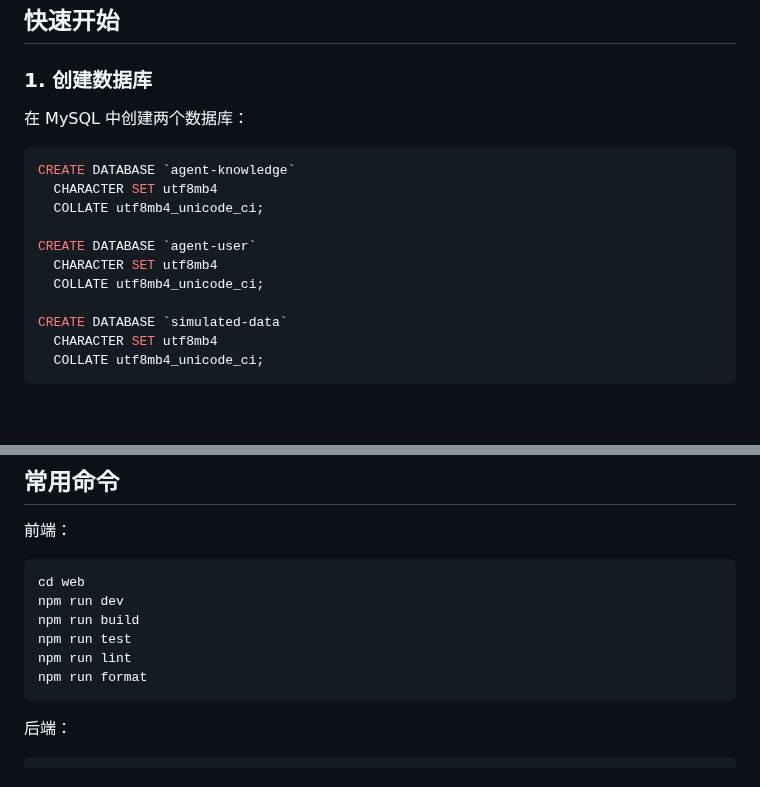
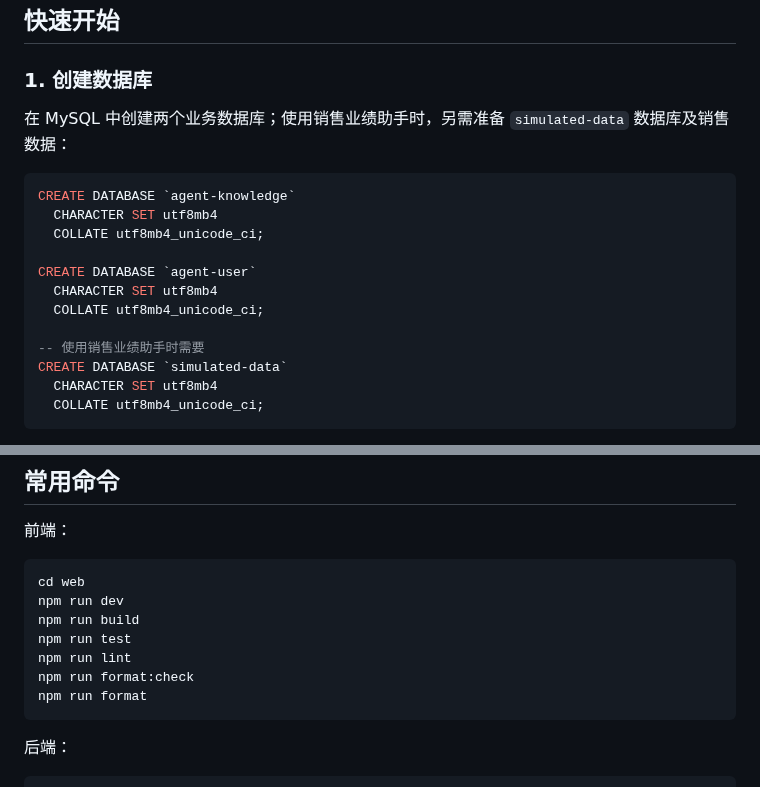
Before and after one commit to OriginRing/agent-knowledge, a Markdown page: README.md, 2 parts joined by grey strips. GitHub-like rendering; blank space fills up the shorter version.

````diff
--- a/README.md
+++ b/README.md
@@ -78,7 +83,7 @@ ollama pull qwen3.5:9b
 
 ### 1. 创建数据库
 
-在 MySQL 中创建两个数据库：
+在 MySQL 中创建两个业务数据库；使用销售业绩助手时，另需准备 `simulated-data` 数据库及销售数据：
 
 ```sql
 CREATE DATABASE `agent-knowledge`
@@ -89,6 +94,7 @@ CREATE DATABASE `agent-user`
   CHARACTER SET utf8mb4
   COLLATE utf8mb4_unicode_ci;
 
+-- 使用销售业绩助手时需要
 CREATE DATABASE `simulated-data`
   CHARACTER SET utf8mb4
   COLLATE utf8mb4_unicode_ci;
@@ -243,6 +262,7 @@ npm run dev
 npm run build
 npm run test
 npm run lint
+npm run format:check
 npm run format
 ```
 
````
Also changed, not shown: other parts of README.md (+26 -4 lines), AGENTS.md (added, +159 -0 lines), docs/images/chat.png (added), docs/images/knowledge.png (added), 6 other files.
